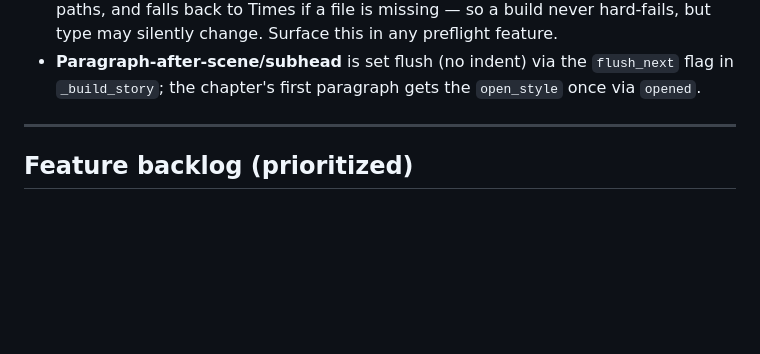
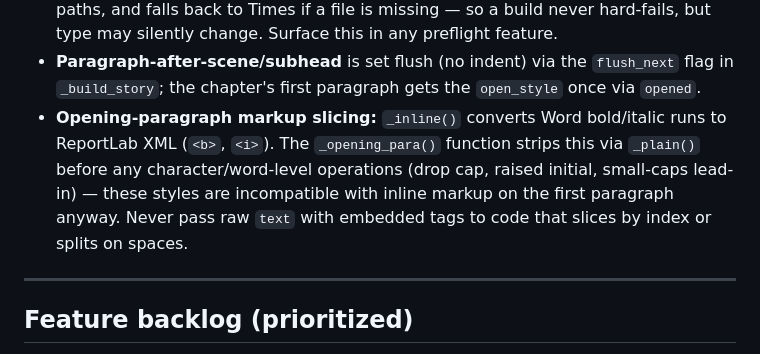
Before and after one commit to Oddmagician6/typeset-studio, a Markdown page: ROADMAP.md, the part around the change. Rendered like a GitHub page; blank space fills up the shorter version.

Commit message:
Document opening-paragraph markup slicing gotcha in ROADMAP

```diff
--- a/ROADMAP.md
+++ b/ROADMAP.md
@@ -112,6 +112,11 @@ Inline emphasis is converted to ReportLab markup (`<b>`, `<i>`). Markup conventi
   type may silently change. Surface this in any preflight feature.
 - **Paragraph-after-scene/subhead** is set flush (no indent) via the `flush_next` flag in
   `_build_story`; the chapter's first paragraph gets the `open_style` once via `opened`.
+- **Opening-paragraph markup slicing:** `_inline()` converts Word bold/italic runs to
+  ReportLab XML (`<b>`, `<i>`). The `_opening_para()` function strips this via `_plain()`
+  before any character/word-level operations (drop cap, raised initial, small-caps lead-in)
+  — these styles are incompatible with inline markup on the first paragraph anyway. Never
+  pass raw `text` with embedded tags to code that slices by index or splits on spaces.
 
 ---
 
```
